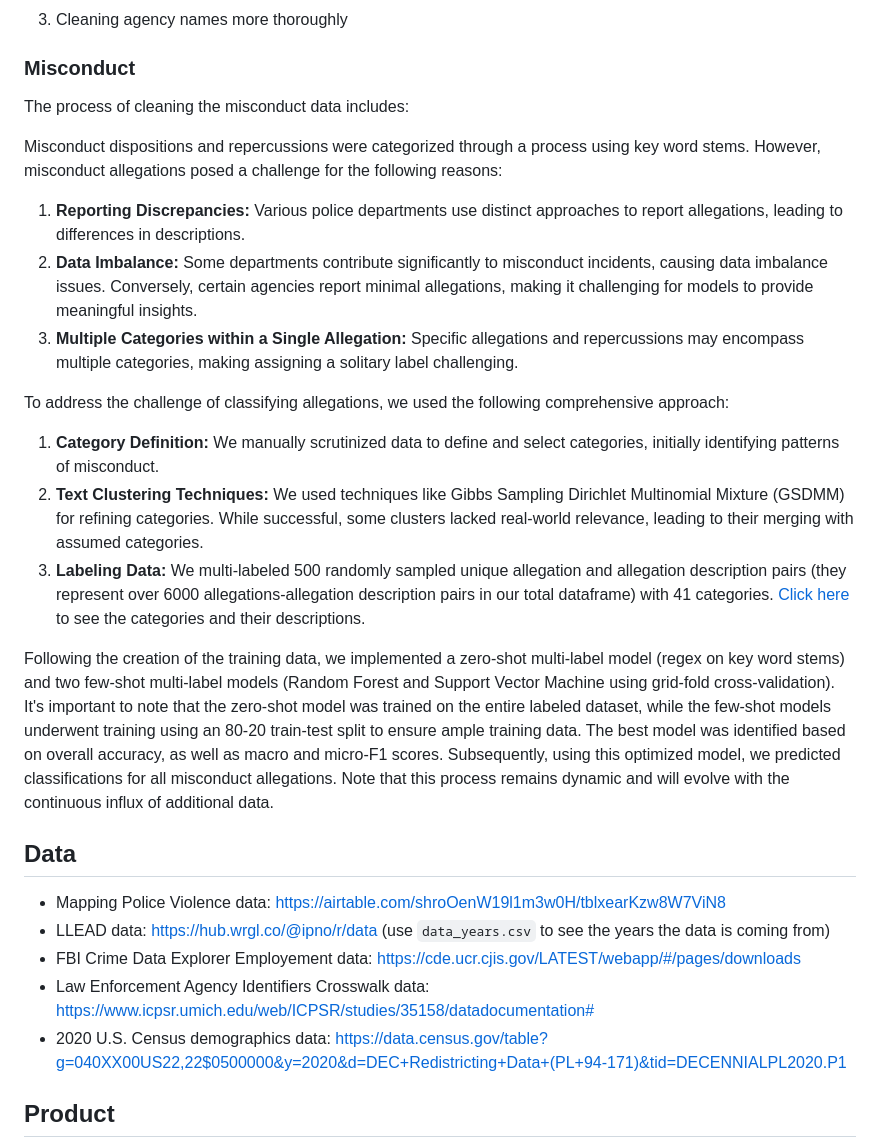
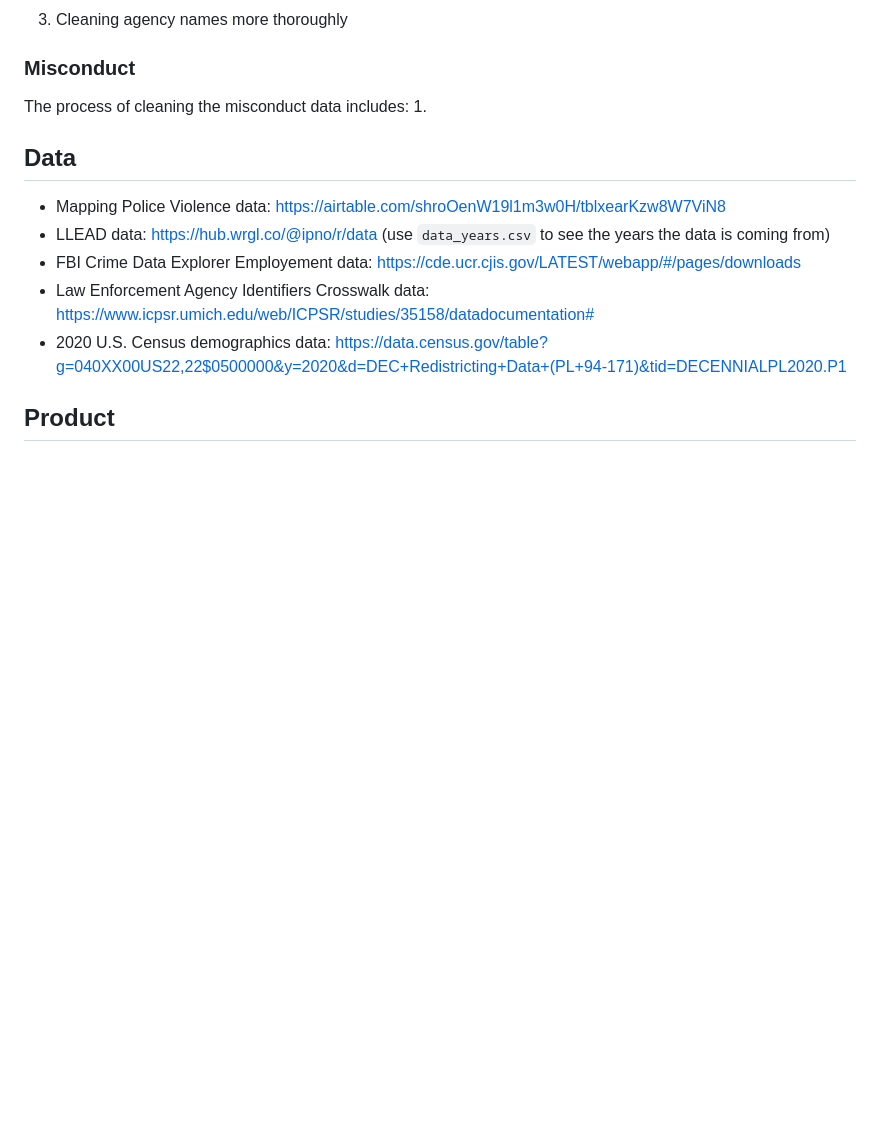
Before and after one commit to aclu-national/JL_dashboard, a Markdown page: README.md, the part around the change. Drawn GitHub-style; blank space fills up the shorter version.

```diff
--- a/README.md
+++ b/README.md
@@ -37,23 +37,7 @@ The process of cleaning the overview data includes:
 
 ### Misconduct
 The process of cleaning the misconduct data includes:
-
-
-
-Misconduct dispositions and repercussions were categorized through a process using key word stems. However, misconduct allegations posed a challenge for the following reasons:
-
-1. **Reporting Discrepancies:** Various police departments use distinct approaches to report allegations, leading to differences in descriptions.
-2. **Data Imbalance:** Some departments contribute significantly to misconduct incidents, causing data imbalance issues. Conversely, certain agencies report minimal allegations, making it challenging for models to provide meaningful insights.
-3. **Multiple Categories within a Single Allegation:** Specific allegations and repercussions may encompass multiple categories, making assigning a solitary label challenging.
-
-To address the challenge of classifying allegations, we used the following comprehensive approach:
-
-1. **Category Definition:** We manually scrutinized data to define and select categories, initially identifying patterns of misconduct.
-2. **Text Clustering Techniques:** We used techniques like Gibbs Sampling Dirichlet Multinomial Mixture (GSDMM) for refining categories. While successful, some clusters lacked real-world relevance, leading to their merging with assumed categories.
-3. **Labeling Data:** We multi-labeled 500 randomly sampled unique allegation and allegation description pairs (they represent over 6000 allegations-allegation description pairs in our total dataframe) with 41 categories. [Click here](fakelink.com) to see the categories and their descriptions.
-
-Following the creation of the training data, we implemented a zero-shot multi-label model (regex on key word stems) and two few-shot multi-label models (Random Forest and Support Vector Machine using grid-fold cross-validation). It's important to note that the zero-shot model was trained on the entire labeled dataset, while the few-shot models underwent training using an 80-20 train-test split to ensure ample training data. The best model was identified based on overall accuracy, as well as macro and micro-F1 scores. Subsequently, using this optimized model, we predicted classifications for all misconduct allegations. Note that this process remains dynamic and will evolve with the continuous influx of additional data.
-
+1.
 ## Data
 - Mapping Police Violence data: https://airtable.com/shroOenW19l1m3w0H/tblxearKzw8W7ViN8
 - LLEAD data: https://hub.wrgl.co/@ipno/r/data (use `data_years.csv` to see the years the data is coming from)
```
